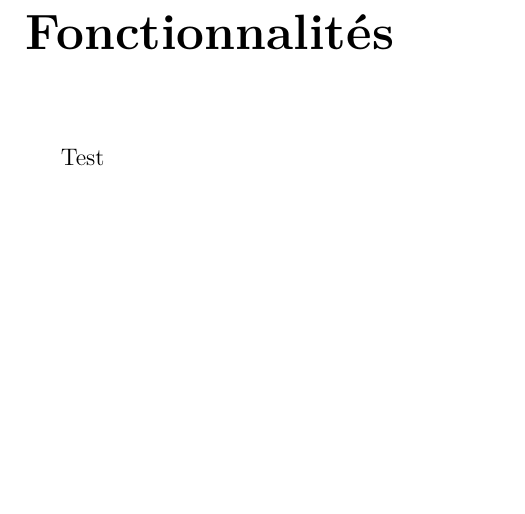
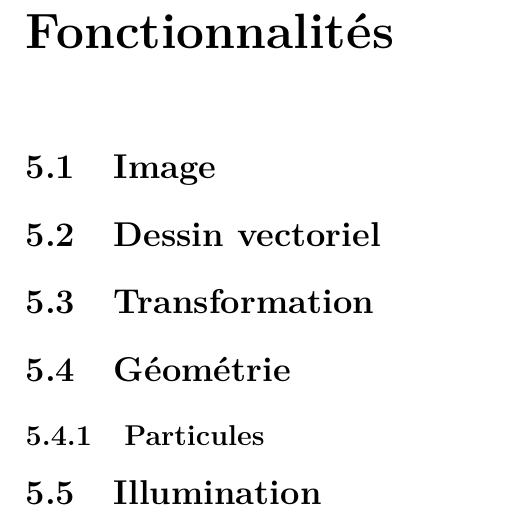
Before and after one commit to Martin31416/rapportInfog, a LaTeX document (tp2/rapport.tex, which reads tp2/tex/fonctionnalites.tex): part of page 6 of 8, cut so that both start at the same text, the shorter picture padded with empty space. Compiled offline with pdfLaTeX; the source files are stored in an older character set and shown here as Unicode.

Commit message:
Ajouts criteres fonctionnels chap 5 fonctionnalites

```diff
--- a/tp2/tex/fonctionnalites.tex
+++ b/tp2/tex/fonctionnalites.tex
@@ -6,4 +6,19 @@
 
 \chapter{Fonctionnalités}
 
-Test
+\section{Image}
+
+\section{Dessin vectoriel}
+
+\section{Transformation}
+
+
+
+\section{Géométrie}
+
+
+
+\subsection{Particules}
+
+
+\section{Illumination}
```
Also changed, not shown: tp2/rapport.pdf.
